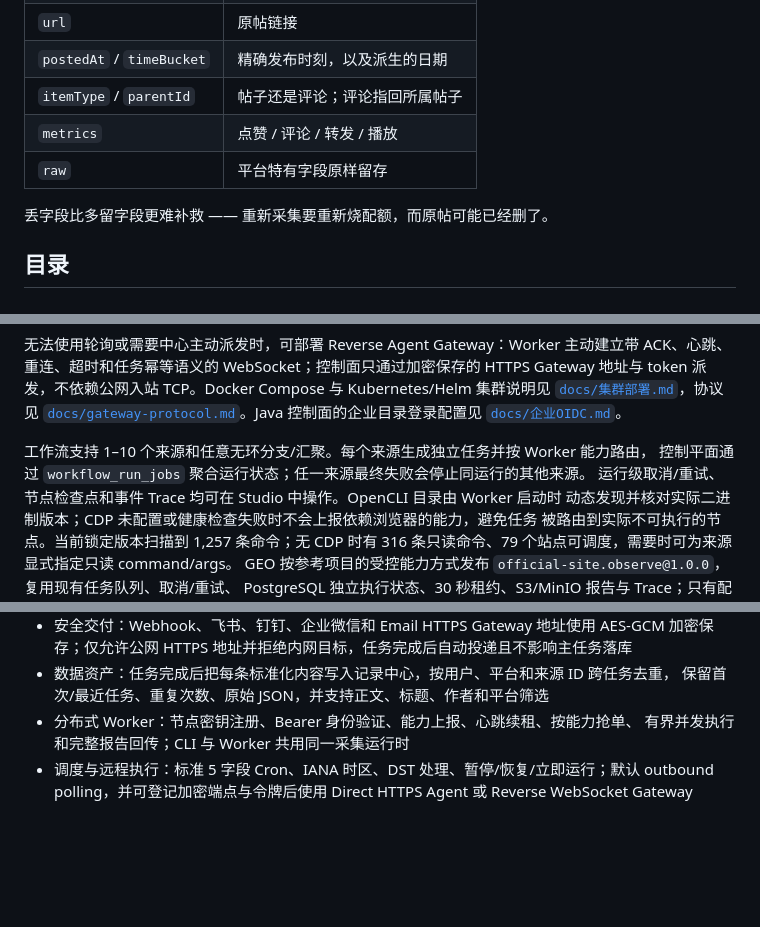
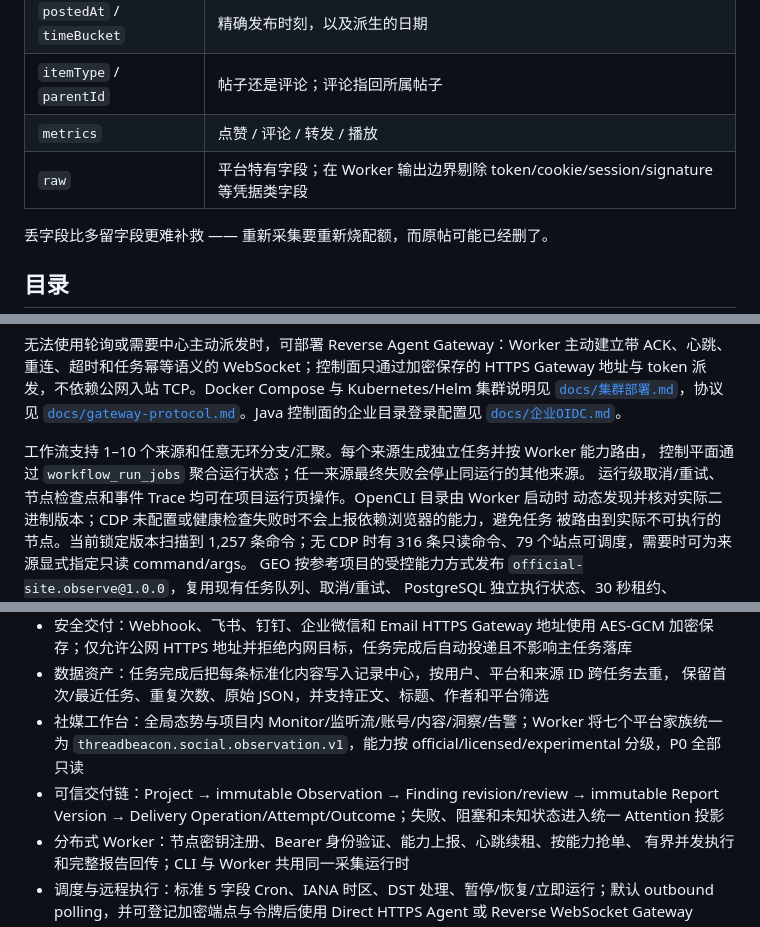
Before and after one commit to chuanxu742-glitch/threadbeacon, a Markdown page: README.md, 3 parts joined by grey strips. Drawn GitHub-style; blank space fills up the shorter version.

```diff
--- a/README.md
+++ b/README.md
@@ -52,7 +54,7 @@ License: Apache-2.0 · Node ≥ 22 · TypeScript strict
 | `postedAt` / `timeBucket` | 精确发布时刻，以及派生的日期 |
 | `itemType` / `parentId` | 帖子还是评论；评论指回所属帖子 |
 | `metrics` | 点赞 / 评论 / 转发 / 播放 |
-| `raw` | 平台特有字段原样留存 |
+| `raw` | 平台特有字段；在 Worker 输出边界剔除 token/cookie/session/signature 等凭据类字段 |
 
 丢字段比多留字段更难补救 —— 重新采集要重新烧配额，而原帖可能已经删了。
 
@@ -183,7 +189,7 @@ LLM 凭据；控制平面只会把平台匹配的任务派给该节点。`THREAD
 
 工作流支持 1–10 个来源和任意无环分支/汇聚。每个来源生成独立任务并按 Worker 能力路由，
 控制平面通过 `workflow_run_jobs` 聚合运行状态；任一来源最终失败会停止同运行的其他来源。
-运行级取消/重试、节点检查点和事件 Trace 均可在 Studio 中操作。OpenCLI 目录由 Worker 启动时
+运行级取消/重试、节点检查点和事件 Trace 均可在项目运行页操作。OpenCLI 目录由 Worker 启动时
 动态发现并核对实际二进制版本；CDP 未配置或健康检查失败时不会上报依赖浏览器的能力，避免任务
 被路由到实际不可执行的节点。当前锁定版本扫描到 1,257 条命令；无 CDP 时有 316 条只读命令、79 个站点可调度，需要时可为来源显式指定只读 command/args。
 GEO 按参考项目的受控能力方式发布 `official-site.observe@1.0.0`，复用现有任务队列、取消/重试、
@@ -340,6 +346,10 @@ git clone https://github.com/liangdabiao/SeekMoney-ai reference/SeekMoney-ai
   HTTPS 地址并拒绝内网目标，任务完成后自动投递且不影响主任务落库
 - 数据资产：任务完成后把每条标准化内容写入记录中心，按用户、平台和来源 ID 跨任务去重，
   保留首次/最近任务、重复次数、原始 JSON，并支持正文、标题、作者和平台筛选
+- 社媒工作台：全局态势与项目内 Monitor/监听流/账号/内容/洞察/告警；Worker 将七个平台家族统一为
+  `threadbeacon.social.observation.v1`，能力按 official/licensed/experimental 分级，P0 全部只读
+- 可信交付链：Project → immutable Observation → Finding revision/review → immutable Report Version →
+  Delivery Operation/Attempt/Outcome；失败、阻塞和未知状态进入统一 Attention 投影
 - 分布式 Worker：节点密钥注册、Bearer 身份验证、能力上报、心跳续租、按能力抢单、
   有界并发执行和完整报告回传；CLI 与 Worker 共用同一采集运行时
 - 调度与远程执行：标准 5 字段 Cron、IANA 时区、DST 处理、暂停/恢复/立即运行；默认
```
Also changed, not shown: other parts of README.md (+33 -25 lines).
